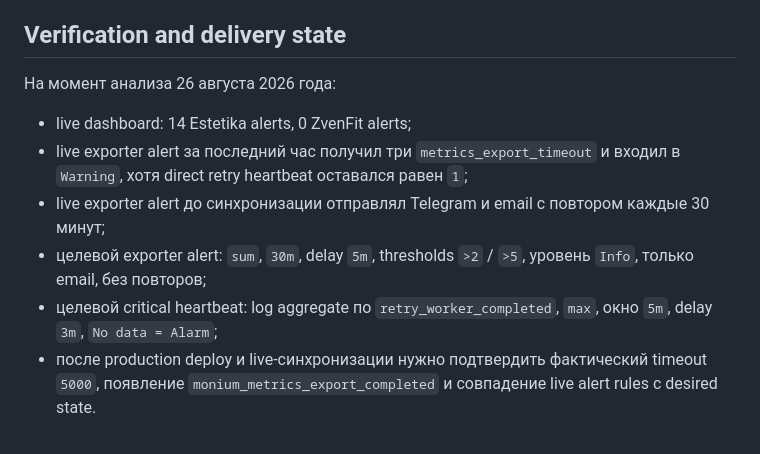
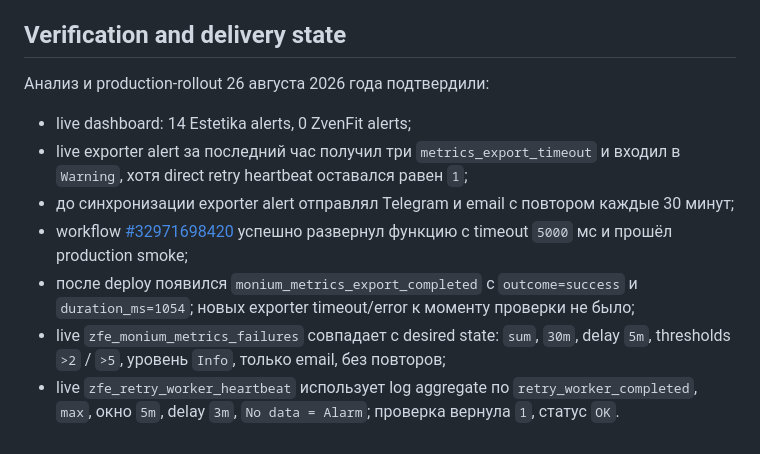
Before and after one commit to zvenfit/zvenfit-estetika-frontend, a Markdown page: knowledge-base/monitoring.md, the part around the change. Rendered like a GitHub page.

```diff
--- a/knowledge-base/monitoring.md
+++ b/knowledge-base/monitoring.md
@@ -120,15 +120,17 @@ organization-level variable передала в функцию `1000` мс вм
 
 ## Verification and delivery state
 
-На момент анализа 26 августа 2026 года:
+Анализ и production-rollout 26 августа 2026 года подтвердили:
 
 - live dashboard: 14 Estetika alerts, 0 ZvenFit alerts;
 - live exporter alert за последний час получил три `metrics_export_timeout` и входил в
   `Warning`, хотя direct retry heartbeat оставался равен `1`;
-- live exporter alert до синхронизации отправлял Telegram и email с повтором каждые 30 минут;
-- целевой exporter alert: `sum`, `30m`, delay `5m`, thresholds `>2` / `>5`,
-  уровень `Info`, только email, без повторов;
-- целевой critical heartbeat: log aggregate по `retry_worker_completed`, `max`, окно `5m`,
-  delay `3m`, `No data = Alarm`;
-- после production deploy и live-синхронизации нужно подтвердить фактический timeout `5000`,
-  появление `monium_metrics_export_completed` и совпадение live alert rules с desired state.
+- до синхронизации exporter alert отправлял Telegram и email с повтором каждые 30 минут;
+- workflow [#32971698420](https://github.com/zvenfit/zvenfit-estetika-frontend/actions/runs/32971698420)
+  успешно развернул функцию с timeout `5000` мс и прошёл production smoke;
+- после deploy появился `monium_metrics_export_completed` с `outcome=success` и
+  `duration_ms=1054`; новых exporter timeout/error к моменту проверки не было;
+- live `zfe_monium_metrics_failures` совпадает с desired state: `sum`, `30m`, delay `5m`,
+  thresholds `>2` / `>5`, уровень `Info`, только email, без повторов;
+- live `zfe_retry_worker_heartbeat` использует log aggregate по `retry_worker_completed`, `max`,
+  окно `5m`, delay `3m`, `No data = Alarm`; проверка вернула `1`, статус `OK`.
```
Also changed, not shown: docs/operator-handoff.md (+7 -0 lines).
